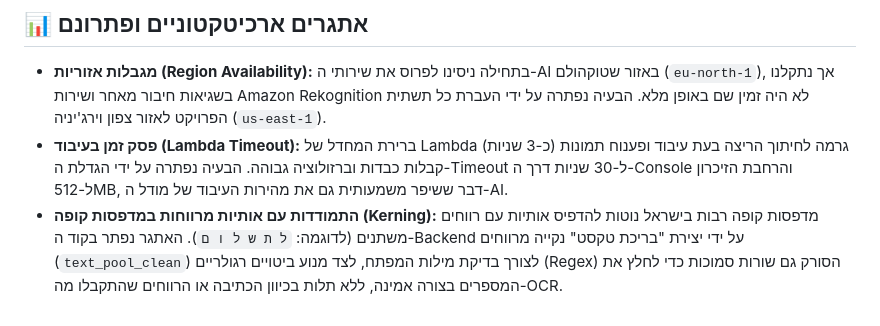
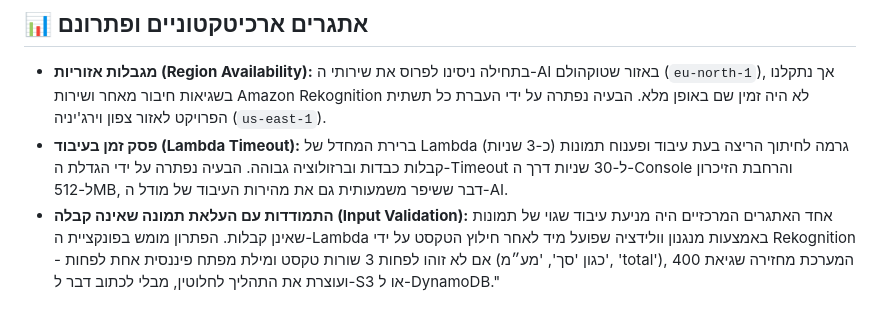
Before and after one commit to litalaz/SmartReceipt-Project, a Markdown page: README.md, the part around the change. Rendered like a GitHub page.

```diff
--- a/README.md
+++ b/README.md
@@ -47,4 +47,4 @@
 ## 📊 אתגרים ארכיטקטוניים ופתרונם
 * **מגבלות אזוריות (Region Availability):** בתחילה ניסינו לפרוס את שירותי ה-AI באזור שטוקהולם (`eu-north-1`), אך נתקלנו בשגיאות חיבור מאחר ושירות Amazon Rekognition לא היה זמין שם באופן מלא. הבעיה נפתרה על ידי העברת כל תשתית הפרויקט לאזור צפון וירג'יניה (`us-east-1`).
 * **פסק זמן בעיבוד (Lambda Timeout):** ברירת המחדל של Lambda (כ-3 שניות) גרמה לחיתוך הריצה בעת עיבוד ופענוח תמונות קבלות כבדות וברזולוציה גבוהה. הבעיה נפתרה על ידי הגדלת ה-Timeout ל-30 שניות דרך ה-Console והרחבת הזיכרון ל-512MB, דבר ששיפר משמעותית גם את מהירות העיבוד של מודל ה-AI.
-* **התמודדות עם אותיות מרווחות במדפסות קופה (Kerning):** מדפסות קופה רבות בישראל נוטות להדפיס אותיות עם רווחים משתנים (לדוגמה: `ל ת ש ל ו ם`). האתגר נפתר בקוד ה-Backend על ידי יצירת "בריכת טקסט" נקייה מרווחים (`text_pool_clean`) לצורך בדיקת מילות המפתח, לצד מנוע ביטויים רגולריים (Regex) הסורק גם שורות סמוכות כדי לחלץ את המספרים בצורה אמינה, ללא תלות בכיוון הכתיבה או הרווחים שהתקבלו מה-OCR.
+* **התמודדות עם העלאת תמונה שאינה קבלה (Input Validation):** אחד האתגרים המרכזיים היה מניעת עיבוד שגוי של תמונות שאינן קבלות. הפתרון מומש בפונקציית ה-Lambda באמצעות מנגנון וולידציה שפועל מיד לאחר חילוץ הטקסט על ידי Rekognition - אם לא זוהו לפחות 3 שורות טקסט ומילת מפתח פיננסית אחת לפחות (כגון 'סך', 'מע״מ', 'total'), המערכת מחזירה שגיאת 400 ועוצרת את התהליך לחלוטין, מבלי לכתוב דבר ל-S3 או ל-DynamoDB."
```
